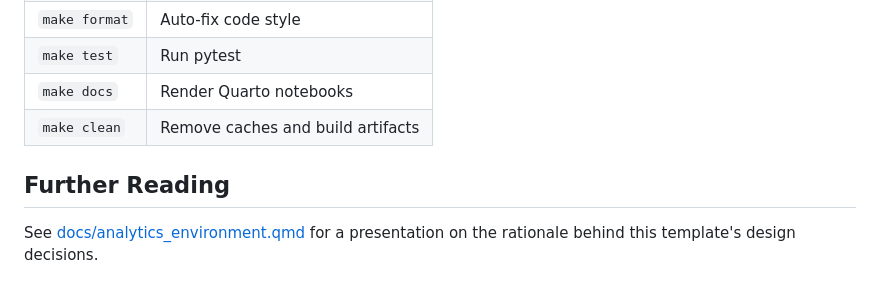
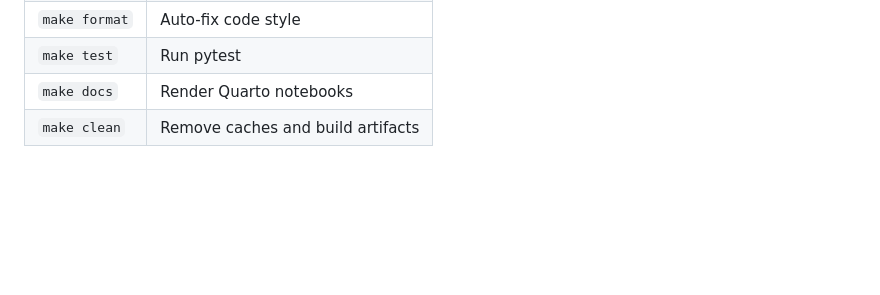
Before and after one commit to flyersworder/analytics-env, a Markdown page: README.md, the part around the change. Drawn GitHub-style; blank space fills up the shorter version.

Commit message:
Remove dead link to deleted presentation from README
Co-Authored-By: Claude Opus 4.6 (1M context) <noreply@anthropic.com>

```diff
--- a/README.md
+++ b/README.md
@@ -118,7 +118,3 @@ make docs     # Render via Quarto
 | `make test` | Run pytest |
 | `make docs` | Render Quarto notebooks |
 | `make clean` | Remove caches and build artifacts |
-
-## Further Reading
-
-See [docs/analytics_environment.qmd](docs/analytics_environment.qmd) for a presentation on the rationale behind this template's design decisions.
```
